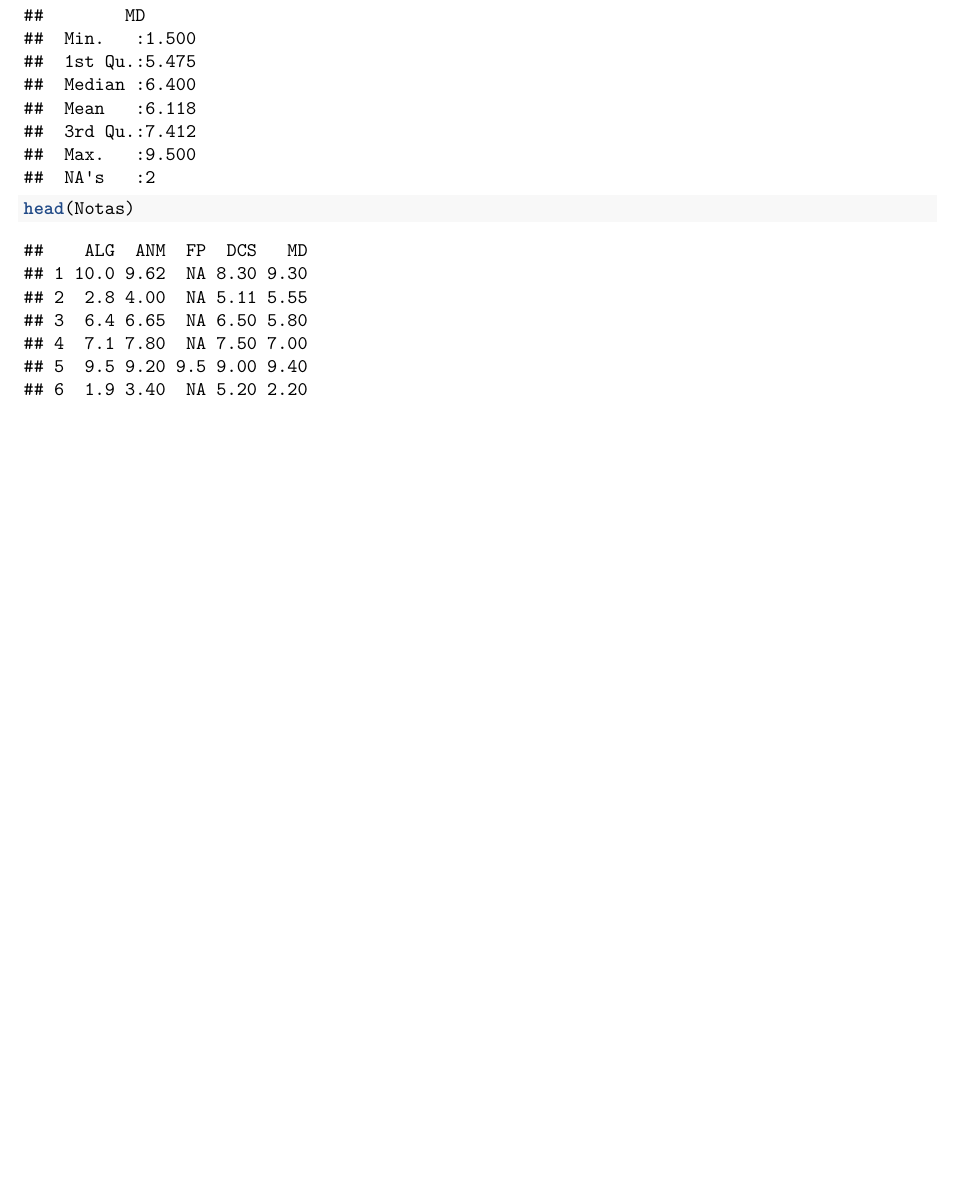
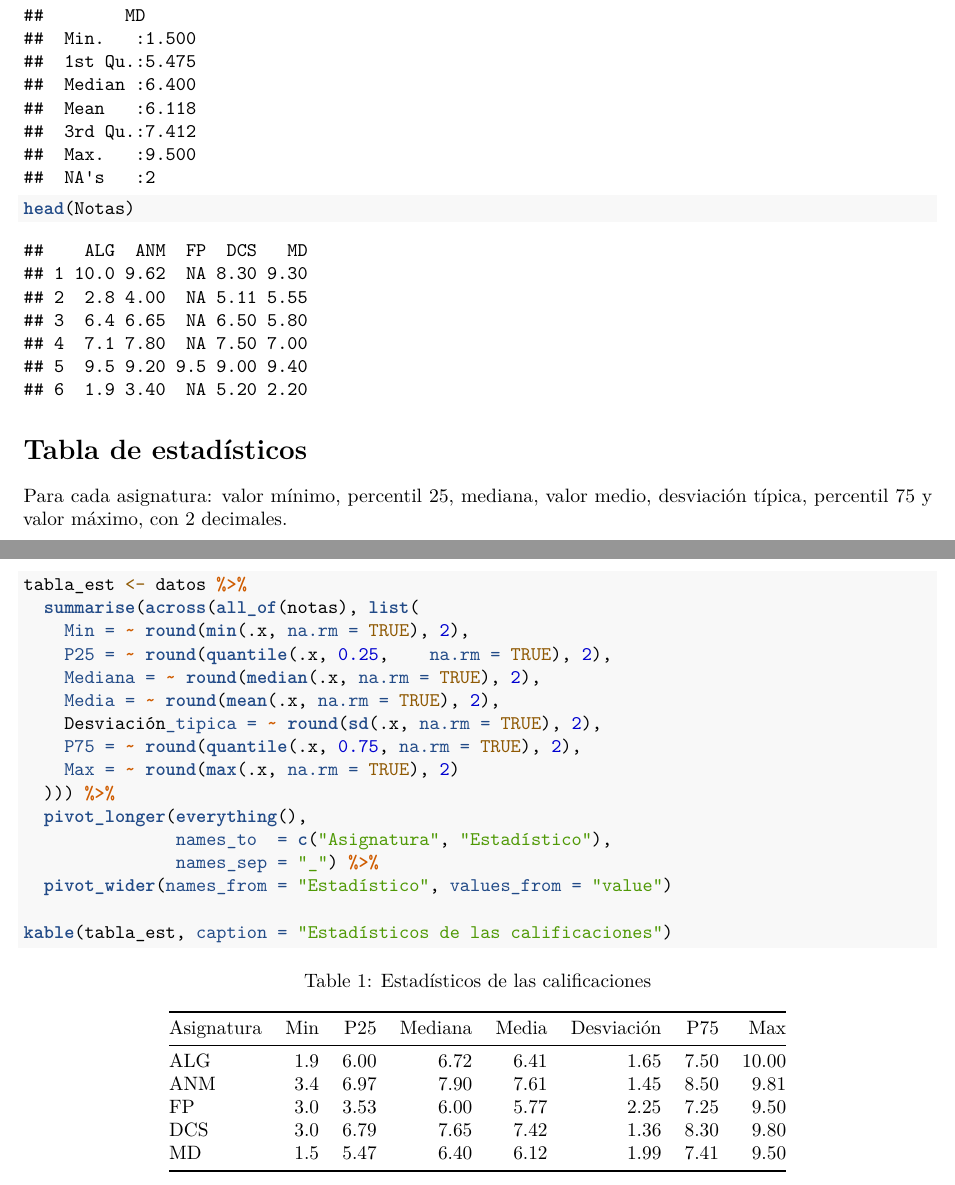
Before and after one commit to negana1/NosAnalizamos, an R Markdown document (NosAnalizamos.Rmd): part of page 2 of 2 before the commit and two parts of pages 2 and 3 of 3 after it, the two joined at a grey line, cut so that both start at the same text, the shorter picture padded with empty space. Rendered offline with R 4.5, knitr and Pandoc, then LaTeX, with nearby package versions; both versions are drawn in the output format of the newer one.

Commit message:
Tabla de estadísticos

````diff
--- a/NosAnalizamos.Rmd
+++ b/NosAnalizamos.Rmd
@@ -1,8 +1,10 @@
 ---
-title: "Tarea: Analizamos nuestros datos. Demuestra lo que has aprendido"
+title: 'Tarea: Analizamos nuestros datos. Demuestra lo que has aprendido'
 author: "Nerea Galera Navarro"
 date: "`r Sys.Date()`"
-output: html_document
+output:
+  pdf_document: default
+  html_document: default
 ---
 
 ```{r setup, include=FALSE}
@@ -80,3 +82,26 @@ save(Notas, file = "Notas.Rdata")
 summary(datos[, notas])
 head(Notas)
 ```
+
+# Tabla de estadísticos
+
+Para cada asignatura: valor mínimo, percentil 25, mediana, valor medio, desviación típica, percentil 75 y valor máximo, con 2 decimales.
+
+```{r estadisticos}
+tabla_est <- datos %>%
+  summarise(across(all_of(notas), list(
+    Min = ~ round(min(.x, na.rm = TRUE), 2),
+    P25 = ~ round(quantile(.x, 0.25,    na.rm = TRUE), 2),
+    Mediana = ~ round(median(.x, na.rm = TRUE), 2),
+    Media = ~ round(mean(.x, na.rm = TRUE), 2),
+    Desviación_tipica = ~ round(sd(.x, na.rm = TRUE), 2),
+    P75 = ~ round(quantile(.x, 0.75, na.rm = TRUE), 2),
+    Max = ~ round(max(.x, na.rm = TRUE), 2)
+  ))) %>%
+  pivot_longer(everything(),
+               names_to  = c("Asignatura", "Estadístico"),
+               names_sep = "_") %>%
+  pivot_wider(names_from = "Estadístico", values_from = "value")
+
+kable(tabla_est, caption = "Estadísticos de las calificaciones")
+```
````
